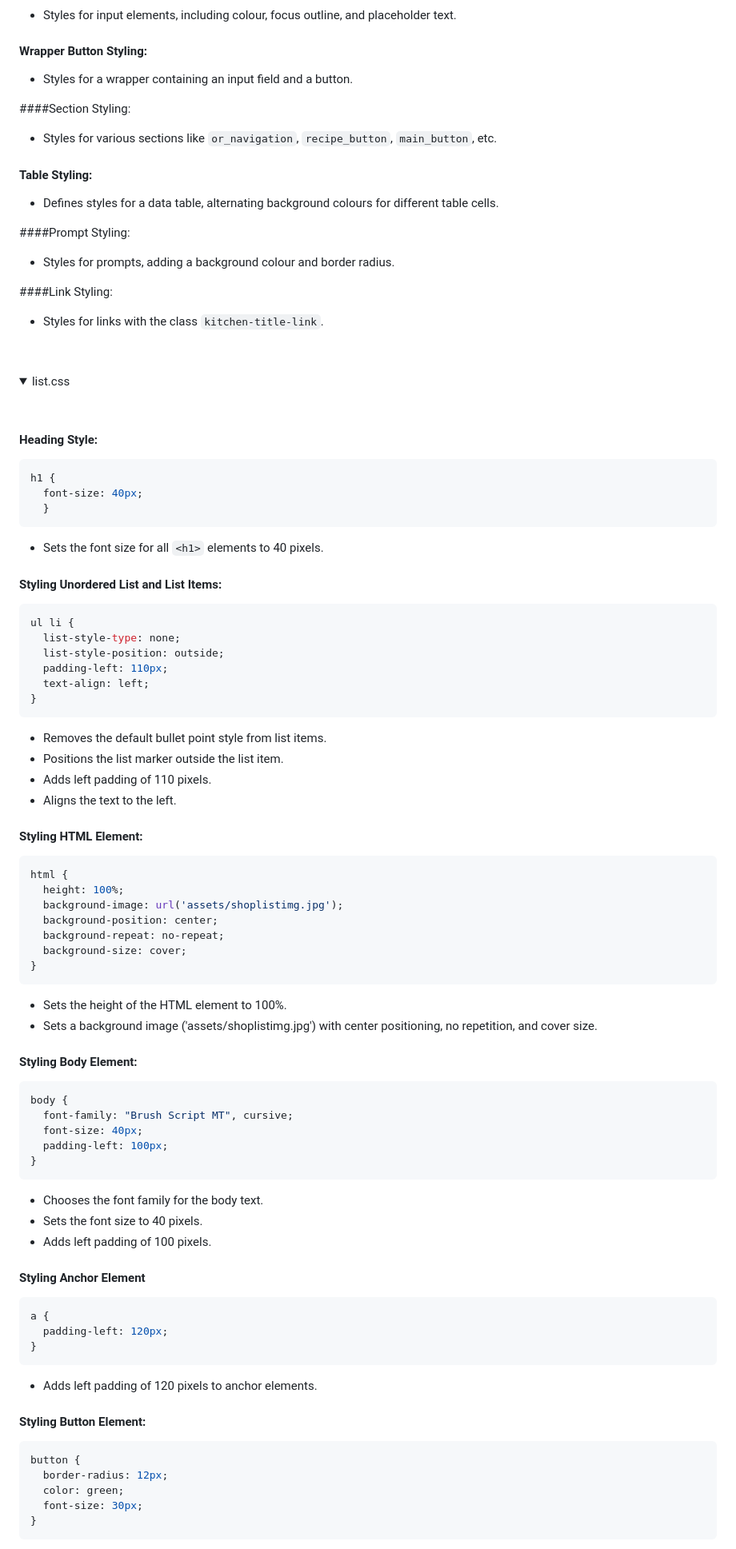
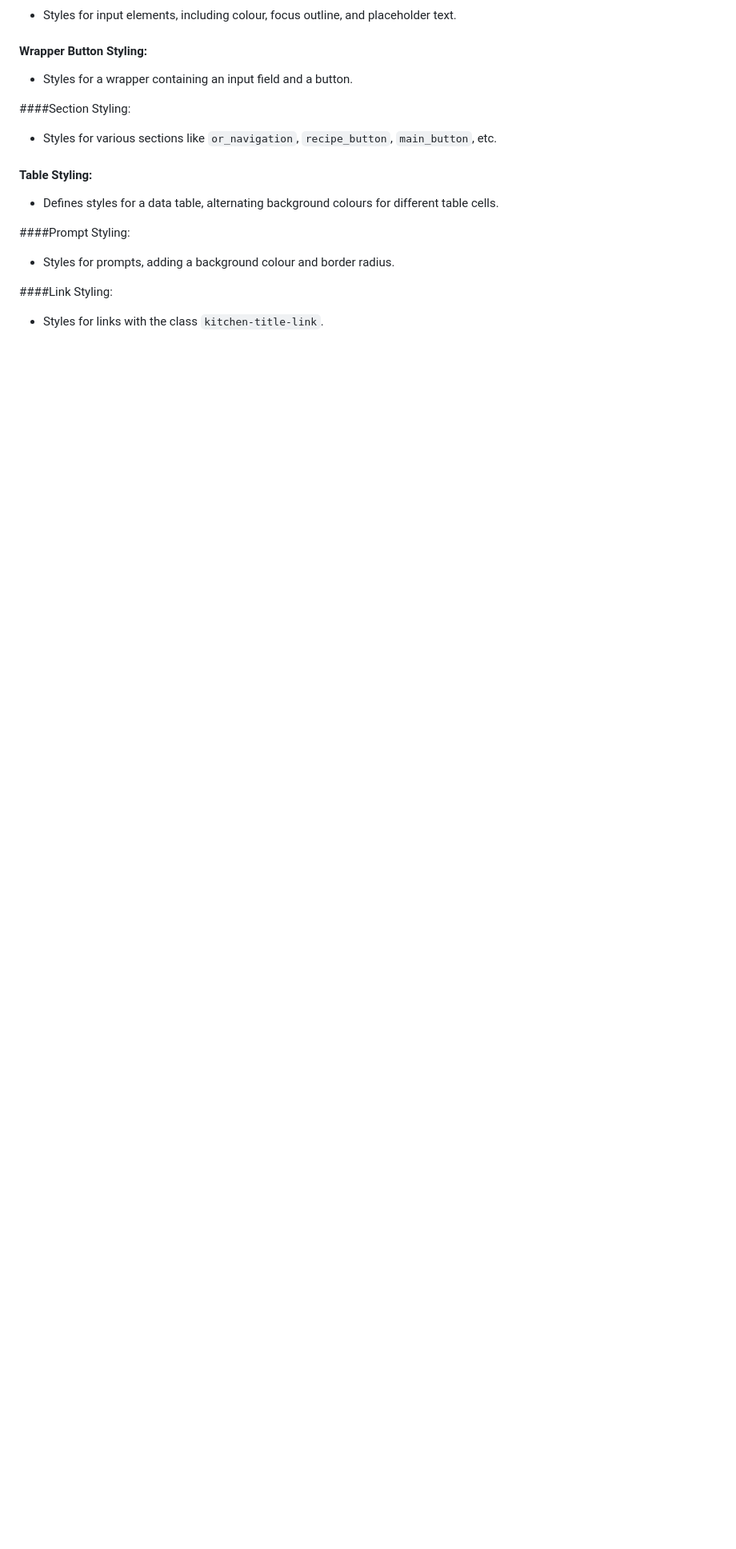
Before and after one commit to somedaysmash/Software4_Group5_Smart_Pantry, a Markdown page: README.md, the part around the change printed below. Shown: that part at 80% size. GitHub-like rendering; folded sections open; blank space fills up the shorter version.

Commit message:
Update README.md for kitchen HTML

````diff
--- a/README.md
+++ b/README.md
@@ -660,83 +656,3 @@ By sharing this detailed breakdown, we aim to facilitate a deeper understanding
 <br>
 
 </details>
-<details>
-   <summary>list.css</summary>
-
-<br>
-
-#### Heading Style:
-
-```css
-h1 {
-  font-size: 40px;
-  }
-```
-
-- Sets the font size for all `<h1>` elements to 40 pixels.
-
-#### Styling Unordered List and List Items:
-
-```css
-ul li {
-  list-style-type: none;
-  list-style-position: outside;
-  padding-left: 110px;
-  text-align: left;
-}
-```
-
-- Removes the default bullet point style from list items.
-- Positions the list marker outside the list item.
-- Adds left padding of 110 pixels.
-- Aligns the text to the left.
-
-#### Styling HTML Element:
-
-```css
-html {
-  height: 100%;
-  background-image: url('assets/shoplistimg.jpg');
-  background-position: center;
-  background-repeat: no-repeat;
-  background-size: cover;
-}
-```
-
-- Sets the height of the HTML element to 100%.
-- Sets a background image ('assets/shoplistimg.jpg') with center positioning, no repetition, and cover size.
-
-#### Styling Body Element:
-
-```css
-body {
-  font-family: "Brush Script MT", cursive;
-  font-size: 40px;
-  padding-left: 100px;
-}
-```
-
-- Chooses the font family for the body text.
-- Sets the font size to 40 pixels.
-- Adds left padding of 100 pixels.
-
-#### Styling Anchor Element
-
-```css
-a {
-  padding-left: 120px;
-}
-```
-
-- Adds left padding of 120 pixels to anchor elements.
-
-#### Styling Button Element:
-
-```css
-button {
-  border-radius: 12px;
-  color: green;
-  font-size: 30px;
-}
-```
-
````
Also changed, not shown: other parts of README.md (+9 -30 lines).
